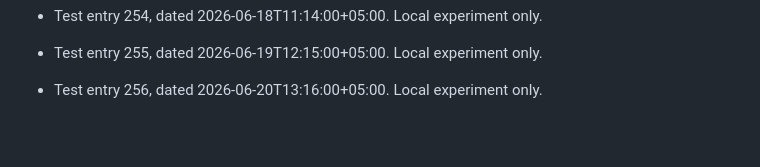
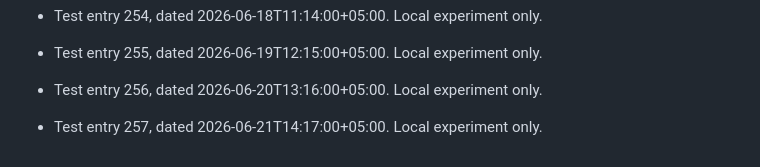
Before and after one commit to 52585-crypt/fyp-project, a Markdown page: git-date-test/local-graph-test.md, the part around the change. GitHub-like rendering; blank space fills up the shorter version.

Commit message:
test: local git date experiment 257

```diff
--- a/git-date-test/local-graph-test.md
+++ b/git-date-test/local-graph-test.md
@@ -516,3 +516,5 @@ This file is used only for local Git date testing. These commits are not project
 - Test entry 255, dated 2026-06-19T12:15:00+05:00. Local experiment only.
 
 - Test entry 256, dated 2026-06-20T13:16:00+05:00. Local experiment only.
+
+- Test entry 257, dated 2026-06-21T14:17:00+05:00. Local experiment only.
```
